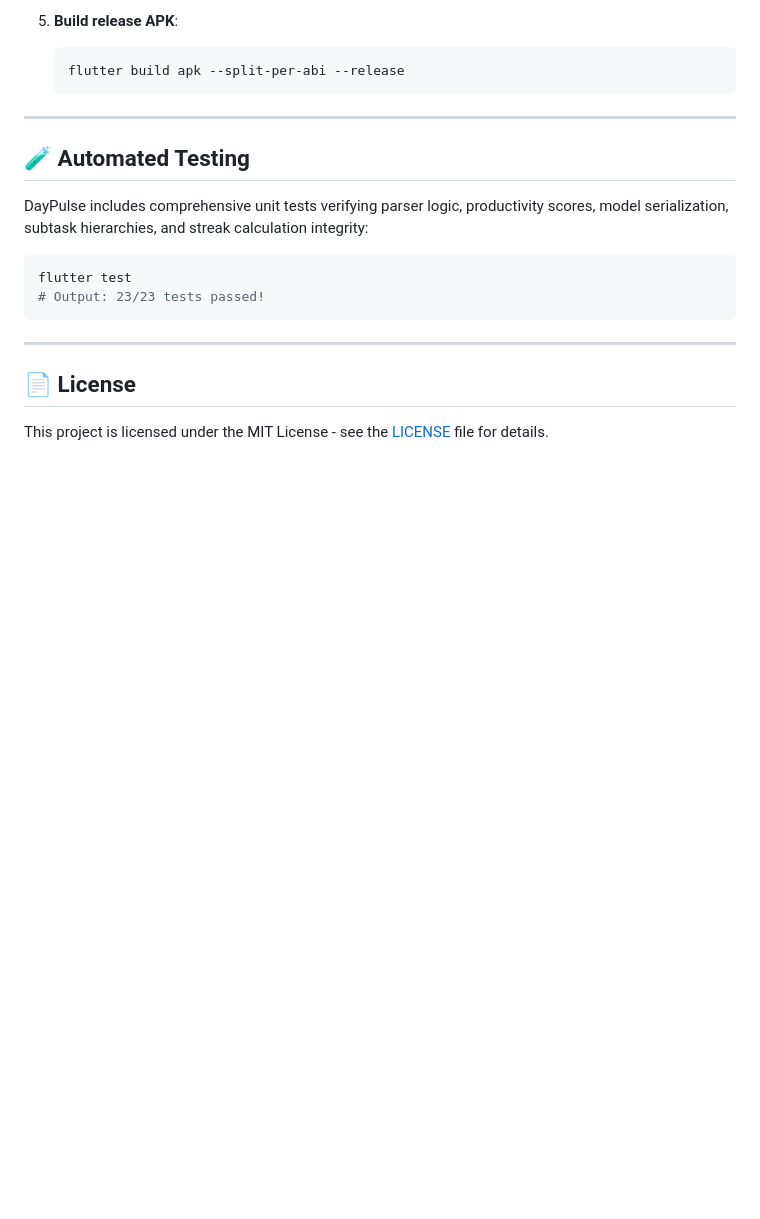
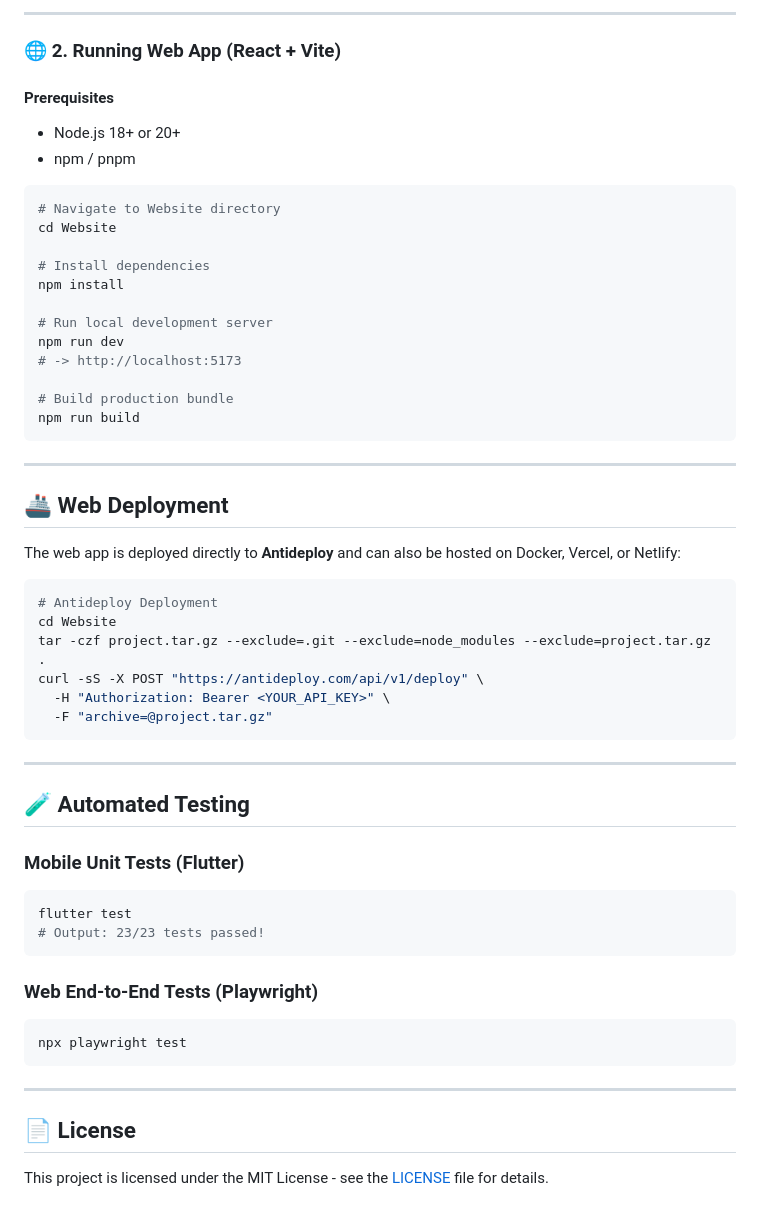
Before and after one commit to KeenuX/DayPulse, a Markdown page: README.md, the part around one of its changes. Drawn GitHub-style; blank space fills up the shorter version.

````diff
--- a/README.md
+++ b/README.md
@@ -150,18 +174,55 @@ lib/
 
-5. **Build release APK**:
-   ```bash
-   flutter build apk --split-per-abi --release
-   ```
+---
+
+### 🌐 2. Running Web App (React + Vite)
+
+#### Prerequisites
+- Node.js 18+ or 20+
+- npm / pnpm
+
+```bash
+# Navigate to Website directory
+cd Website
+
+# Install dependencies
+npm install
+
+# Run local development server
+npm run dev
+# -> http://localhost:5173
+
+# Build production bundle
+npm run build
+```
+
+---
+
+## 🚢 Web Deployment
+
+The web app is deployed directly to **Antideploy** and can also be hosted on Docker, Vercel, or Netlify:
+
+```bash
+# Antideploy Deployment
+cd Website
+tar -czf project.tar.gz --exclude=.git --exclude=node_modules --exclude=project.tar.gz .
+curl -sS -X POST "https://antideploy.com/api/v1/deploy" \
+  -H "Authorization: Bearer <YOUR_API_KEY>" \
+  -F "archive=@project.tar.gz"
+```
 
 ---
 
 ## 🧪 Automated Testing
 
-DayPulse includes comprehensive unit tests verifying parser logic, productivity scores, model serialization, subtask hierarchies, and streak calculation integrity:
-
+### Mobile Unit Tests (Flutter)
 ```bash
 flutter test
 # Output: 23/23 tests passed!
+```
+
+### Web End-to-End Tests (Playwright)
+```bash
+npx playwright test
 ```
 
 ---
````
Also changed, not shown: other parts of README.md (+80 -56 lines).
